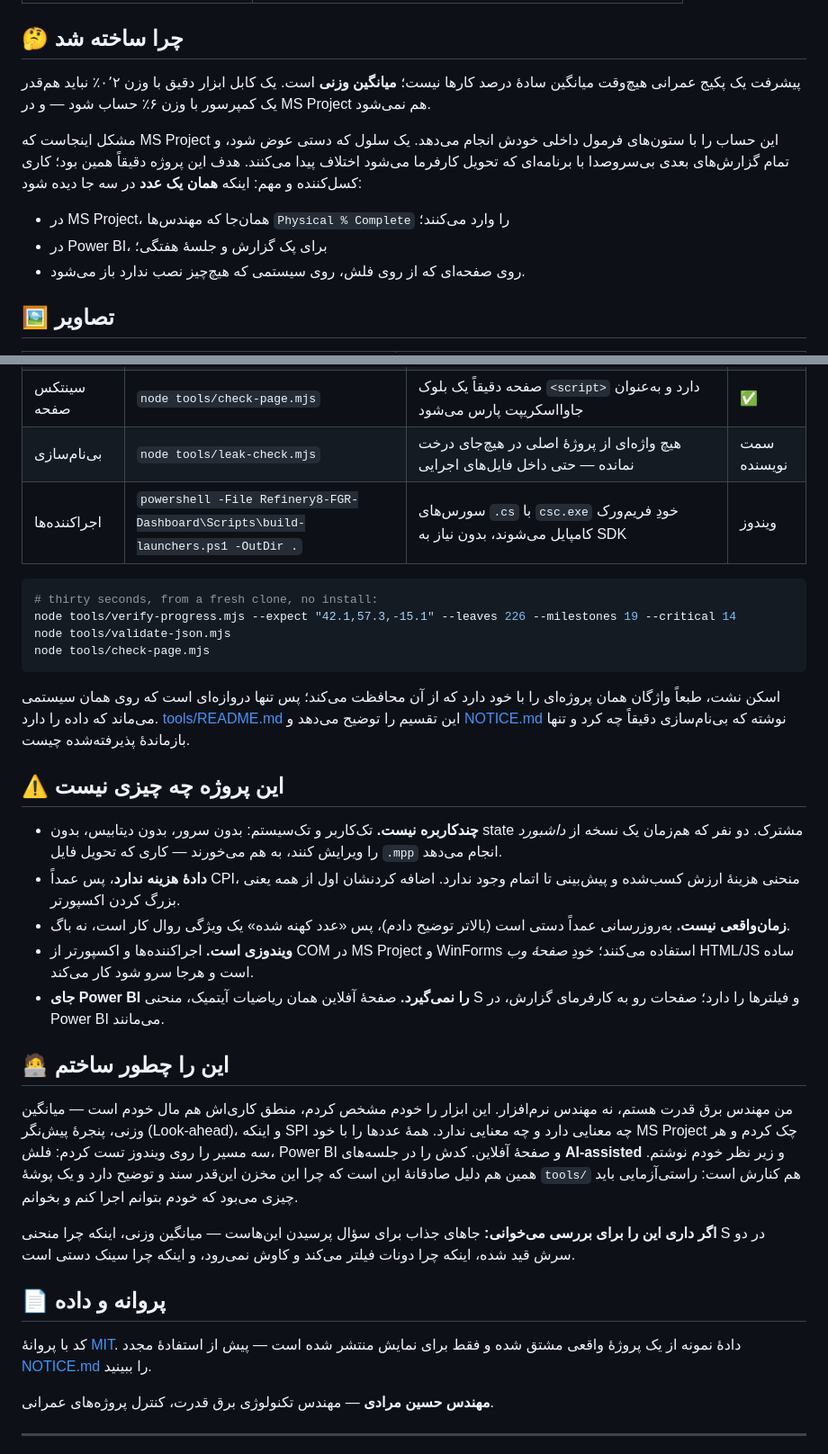
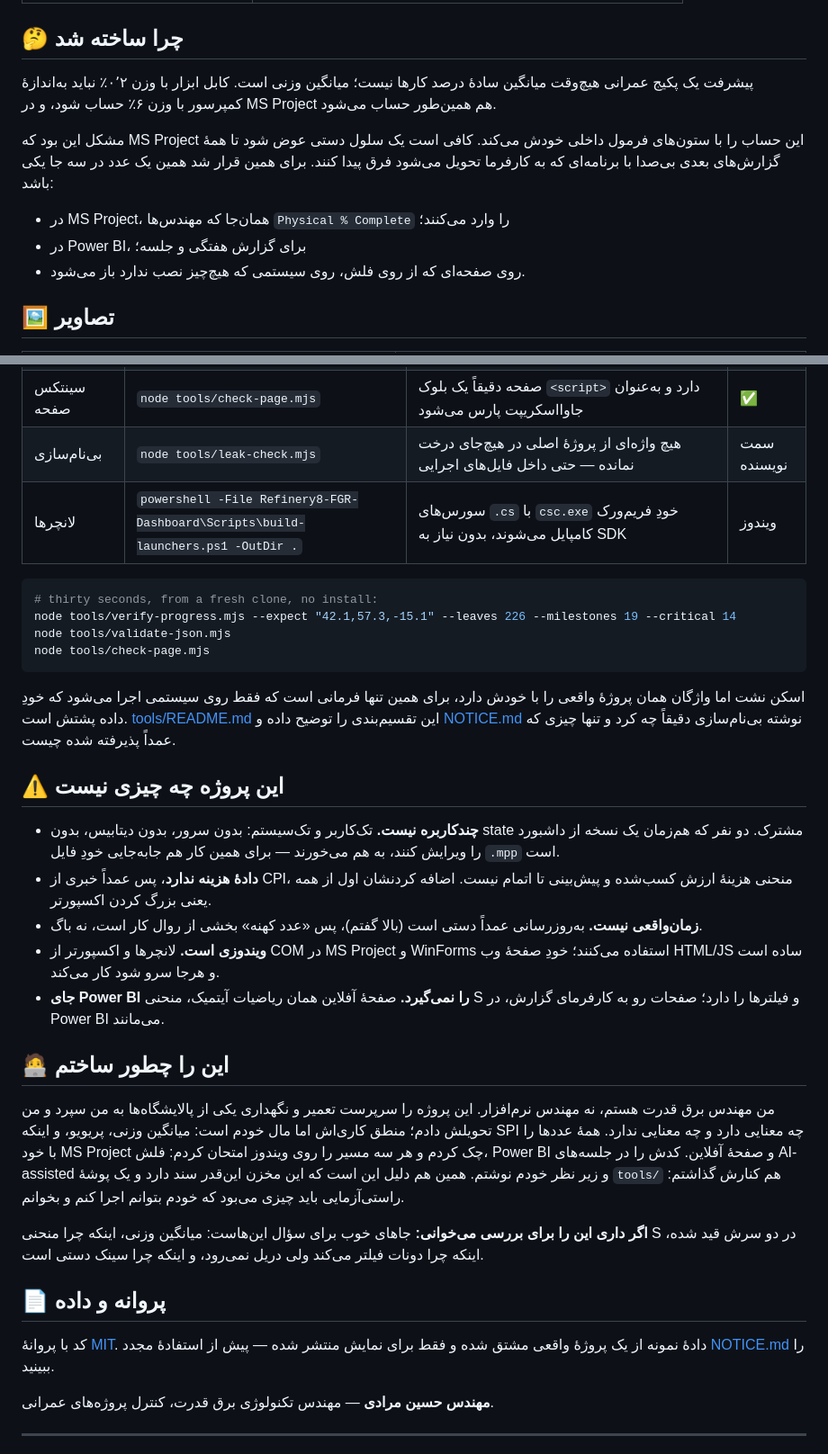
Before and after one commit to hossein-moradi-sci/refinery-epc-progress-dashboard, a Markdown page: README.fa.md, 2 parts joined by grey strips. Shown at 90% size. Rendered like a GitHub page.

```diff
--- a/README.fa.md
+++ b/README.fa.md
@@ -46,16 +38,12 @@
 
 ## 🤔 چرا ساخته شد
 
-پیشرفت یک پکیج عمرانی هیچ‌وقت میانگین سادهٔ درصد کارها نیست؛ **میانگین وزنی** است. یک کابل
-ابزار دقیق با وزن ۰٬۲٪ نباید هم‌قدر یک کمپرسور با وزن ۶٪ حساب شود — و در MS Project هم نمی‌شود.
+پیشرفت یک پکیج عمرانی هیچ‌وقت میانگین سادهٔ درصد کارها نیست؛ میانگین وزنی است. کابل ابزار با وزن ۰٬۲٪ نباید به‌اندازهٔ کمپرسور با وزن ۶٪ حساب شود، و در MS Project هم همین‌طور حساب می‌شود.
 
-مشکل اینجاست که MS Project این حساب را با ستون‌های فرمول داخلی خودش انجام می‌دهد. یک سلول که
-دستی عوض شود، و تمام گزارش‌های بعدی بی‌سروصدا با برنامه‌ای که تحویل کارفرما می‌شود اختلاف پیدا
-می‌کنند. هدف این پروژه دقیقاً همین بود؛ کاری کسل‌کننده و مهم: اینکه **همان یک عدد** در سه جا
-دیده شود:
+مشکل این بود که MS Project این حساب را با ستون‌های فرمول داخلی خودش می‌کند. کافی است یک سلول دستی عوض شود تا همهٔ گزارش‌های بعدی بی‌صدا با برنامه‌ای که به کارفرما تحویل می‌شود فرق پیدا کنند. برای همین قرار شد همین یک عدد در سه جا یکی باشد:
 
 - در MS Project، همان‌جا که مهندس‌ها `Physical % Complete` را وارد می‌کنند؛
-- در Power BI، برای پک گزارش و جلسهٔ هفتگی؛
+- در Power BI، برای گزارش هفتگی و جلسه؛
 - روی صفحه‌ای که از روی فلش، روی سیستمی که هیچ‌چیز نصب ندارد باز می‌شود.
 
 ## 🖼️ تصاویر
@@ -200,7 +170,7 @@ flowchart LR
 | سلامت گزارش و مدل | `node tools/validate-json.mjs` | همهٔ فایل‌های `.json`/`.pbip`/`.platform` پارس می‌شوند، تم سفارشی همان‌طور که Power BI واقعاً اعمال می‌کند سیم‌کشی شده، و مسیرهای پروژه سر جایشان هستند | ✅ |
 | سینتکس صفحه | `node tools/check-page.mjs` | صفحه دقیقاً یک بلوک `<script>` دارد و به‌عنوان جاوااسکریپت پارس می‌شود | ✅ |
 | بی‌نام‌سازی | `node tools/leak-check.mjs` | هیچ واژه‌ای از پروژهٔ اصلی در هیچ‌جای درخت نمانده — حتی داخل فایل‌های اجرایی | سمت نویسنده |
-| اجراکننده‌ها | `powershell -File Refinery8-FGR-Dashboard\Scripts\build-launchers.ps1 -OutDir .` | سورس‌های `.cs` با `csc.exe` خودِ فریم‌ورک کامپایل می‌شوند، بدون نیاز به SDK | ویندوز |
+| لانچرها | `powershell -File Refinery8-FGR-Dashboard\Scripts\build-launchers.ps1 -OutDir .` | سورس‌های `.cs` با `csc.exe` خودِ فریم‌ورک کامپایل می‌شوند، بدون نیاز به SDK | ویندوز |
 
 <div dir="ltr">
 
@@ -213,41 +183,31 @@ node tools/check-page.mjs
 
 </div>
 
-اسکن نشت، طبعاً واژگان همان پروژه‌ای را با خود دارد که از آن محافظت می‌کند؛ پس تنها دروازه‌ای است
-که روی همان سیستمی می‌ماند که داده را دارد. [tools/README.md](tools/README.md) این تقسیم را توضیح
-می‌دهد و [NOTICE.md](NOTICE.md) نوشته که بی‌نام‌سازی دقیقاً چه کرد و تنها بازماندهٔ پذیرفته‌شده چیست.
+اسکن نشت اما واژگان همان پروژهٔ واقعی را با خودش دارد، برای همین تنها فرمانی است که فقط روی سیستمی اجرا می‌شود که خودِ داده پشتش است. [tools/README.md](tools/README.md) این تقسیم‌بندی را توضیح داده و [NOTICE.md](NOTICE.md) نوشته بی‌نام‌سازی دقیقاً چه کرد و تنها چیزی که عمداً پذیرفته شده چیست.
 
 ## ⚠️ این پروژه چه چیزی نیست
 
 - **چندکاربره نیست.** تک‌کاربر و تک‌سیستم: بدون سرور، بدون دیتابیس، بدون state مشترک. دو نفر که
-  هم‌زمان یک نسخه از *داشبورد* را ویرایش کنند، به هم می‌خورند — کاری که تحویل فایل `.mpp` انجام
-  می‌دهد.
-- **دادهٔ هزینه ندارد**، پس عمداً CPI، منحنی هزینهٔ ارزش کسب‌شده و پیش‌بینی تا اتمام وجود ندارد.
+  هم‌زمان یک نسخه از داشبورد را ویرایش کنند، به هم می‌خورند — برای همین کار هم جابه‌جایی خودِ
+  فایل `.mpp` است.
+- **دادهٔ هزینه ندارد**، پس عمداً خبری از CPI، منحنی هزینهٔ ارزش کسب‌شده و پیش‌بینی تا اتمام نیست.
   اضافه کردنشان اول از همه یعنی بزرگ کردن اکسپورتر.
-- **زمان‌واقعی نیست.** به‌روزرسانی عمداً دستی است (بالاتر توضیح دادم)، پس «عدد کهنه شده» یک ویژگی
-  روال کار است، نه باگ.
-- **ویندوزی است.** اجراکننده‌ها و اکسپورتر از COM در MS Project و WinForms استفاده می‌کنند؛ خودِ
-  *صفحهٔ وب* HTML/JS ساده است و هرجا سرو شود کار می‌کند.
+- **زمان‌واقعی نیست.** به‌روزرسانی عمداً دستی است (بالا گفتم)، پس «عدد کهنه» بخشی از روال کار است،
+  نه باگ.
+- **ویندوزی است.** لانچرها و اکسپورتر از COM در MS Project و WinForms استفاده می‌کنند؛ خودِ
+  صفحهٔ وب HTML/JS ساده است و هرجا سرو شود کار می‌کند.
 - **جای Power BI را نمی‌گیرد.** صفحهٔ آفلاین همان ریاضیات آیتمیک، منحنی S و فیلترها را دارد؛
   صفحات رو به کارفرمای گزارش، در Power BI می‌مانند.
 
 ## 🧑‍💻 این را چطور ساختم
 
-من مهندس برق قدرت هستم، نه مهندس نرم‌افزار. این ابزار را خودم مشخص کردم، منطق کاری‌اش هم مال خودم
-است — میانگین وزنی، پنجرهٔ پیش‌نگر (Look-ahead)، و اینکه SPI چه معنایی دارد و چه معنایی ندارد.
-همهٔ عددها را با خود MS Project چک کردم و هر سه مسیر را روی ویندوز تست کردم: فلش، Power BI و
-صفحهٔ آفلاین. کدش را در جلسه‌های **AI-assisted** و زیر نظر خودم نوشتم. همین هم دلیل صادقانهٔ این
-است که چرا این مخزن این‌قدر سند و توضیح دارد و یک پوشهٔ `tools/` هم کنارش است: راستی‌آزمایی باید
-چیزی می‌بود که خودم بتوانم اجرا کنم و بخوانم.
+من مهندس برق قدرت هستم، نه مهندس نرم‌افزار. این پروژه را سرپرست تعمیر و نگهداری یکی از پالایشگاه‌ها به من سپرد و من تحویلش دادم؛ منطق کاری‌اش اما مال خودم است: میانگین وزنی، پریویو، و اینکه SPI چه معنایی دارد و چه معنایی ندارد. همهٔ عددها را با خود MS Project چک کردم و هر سه مسیر را روی ویندوز امتحان کردم: فلش، Power BI و صفحهٔ آفلاین. کدش را در جلسه‌های AI-assisted و زیر نظر خودم نوشتم. همین هم دلیل این است که این مخزن این‌قدر سند دارد و یک پوشهٔ `tools/` هم کنارش گذاشتم: راستی‌آزمایی باید چیزی می‌بود که خودم بتوانم اجرا کنم و بخوانم.
 
-**اگر داری این را برای بررسی می‌خوانی:** جاهای جذاب برای سؤال پرسیدن این‌هاست — میانگین وزنی،
-اینکه چرا منحنی S در دو سرش قید شده، اینکه چرا دونات فیلتر می‌کند و کاوش نمی‌رود، و اینکه چرا
-سینک دستی است.
+**اگر داری این را برای بررسی می‌خوانی:** جاهای خوب برای سؤال این‌هاست: میانگین وزنی، اینکه چرا منحنی S در دو سرش قید شده، اینکه چرا دونات فیلتر می‌کند ولی دریل نمی‌رود، و اینکه چرا سینک دستی است.
 
 ## 📄 پروانه و داده
 
-کد با پروانهٔ [MIT](LICENSE). دادهٔ نمونه از یک پروژهٔ واقعی مشتق شده و فقط برای نمایش منتشر شده
-است — پیش از استفادهٔ مجدد [NOTICE.md](NOTICE.md) را ببینید.
+کد با پروانهٔ [MIT](LICENSE). دادهٔ نمونه از یک پروژهٔ واقعی مشتق شده و فقط برای نمایش منتشر شده — پیش از استفادهٔ مجدد [NOTICE.md](NOTICE.md) را ببینید.
 
 **مهندس حسین مرادی** — مهندس تکنولوژی برق قدرت، کنترل پروژه‌های عمرانی.
 
```
Also changed, not shown: other parts of README.fa.md (+18 -44 lines), README.md (+9 -8 lines).
